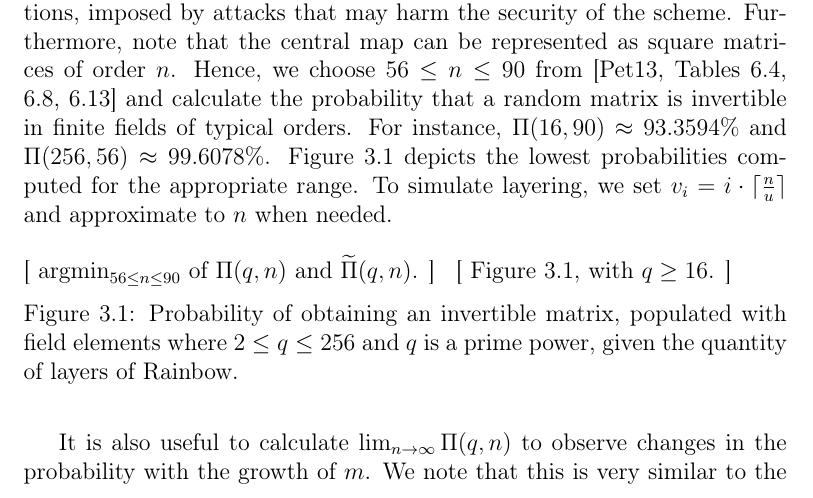
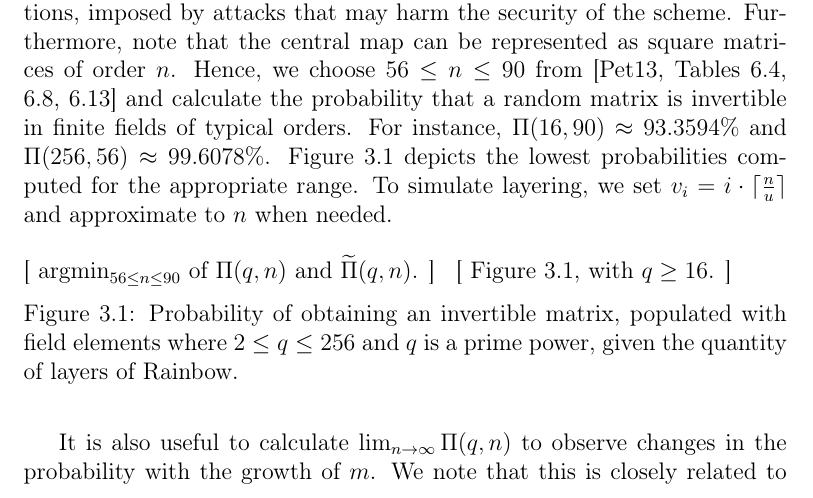
Before and after one commit to zambonin/msc, a LaTeX thesis (main.tex): part of page 15 of 31, cut so that both start at the same text. Compiled offline with pdfLaTeX.

Commit message:
overleaf_to_git: update main.tex from r3570 to r3573

```diff
--- a/main.tex
+++ b/main.tex
@@ -451,8 +451,7 @@ $v_{i} = i \cdot \ceil{\frac{n}{u}}$ and approximate to $n$ when needed.
 \end{figure}
 
 It is also useful to calculate $\lim_{n \to \infty} \Pi(q, n)$ to observe
-changes in the probability with the growth of $m$. We note that this is very
-similar to the well-known generating function
+changes in the probability with the growth of $m$. We note that this is closely related to the pentagonal number theorem due to Euler~\cite{}. Thus, we can make use of the identity below, proved in~\cite{},
 \begin{align}
   \Pi(q) = \sum_{k = -\infty}^{\infty}
     {(-1)}^{k} q^{\frac{-3 \cdot k^{2} + k}{2}}
```
